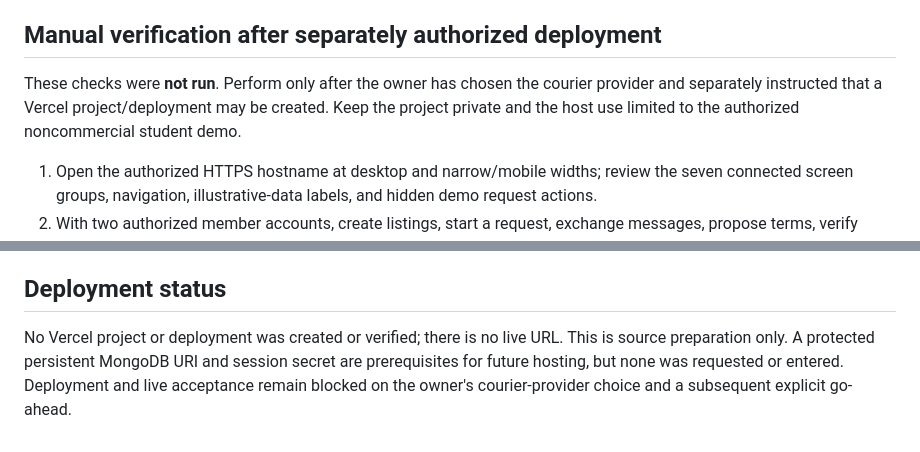
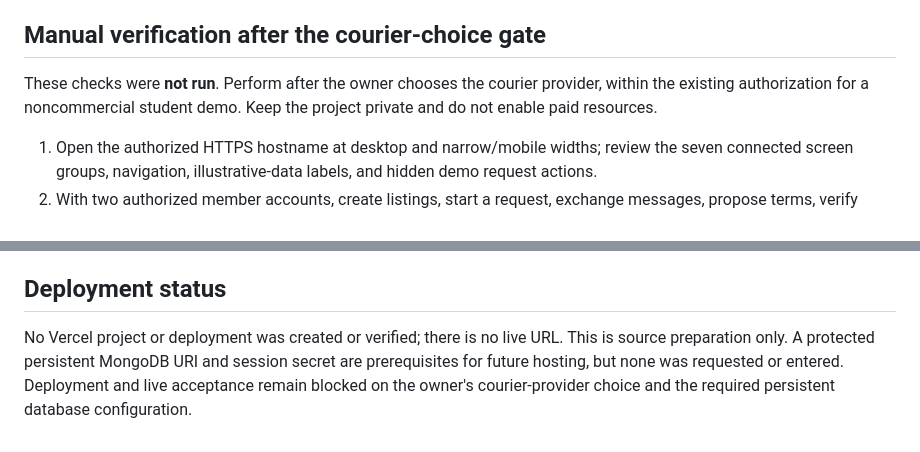
Before and after one commit to sidharthsuraj24-star/threadcycle-exchange-app, a Markdown page: docs/TEST-PLAN.md, 2 parts joined by grey strips. GitHub-like rendering.

```diff
--- a/docs/TEST-PLAN.md
+++ b/docs/TEST-PLAN.md
@@ -28,9 +28,9 @@ Exact local output and scope are recorded in [`TEST-EVIDENCE.md`](TEST-EVIDENCE.
 - Admin lists are limited to the newest 30 entries without search/pagination; performance, load, production database backup/restore and production security review remain untested.
 - Manual browser/viewport testing, real email/auth providers, live courier-provider tests, production MongoDB tests, and public deployment/health checks were not run. Completion remains member-reported, not verified delivery or physical exchange.
 
-## Manual verification after separately authorized deployment
+## Manual verification after the courier-choice gate
 
-These checks were **not run**. Perform only after the owner has chosen the courier provider and separately instructed that a Vercel project/deployment may be created. Keep the project private and the host use limited to the authorized noncommercial student demo.
+These checks were **not run**. Perform after the owner chooses the courier provider, within the existing authorization for a noncommercial student demo. Keep the project private and do not enable paid resources.
 
 1. Open the authorized HTTPS hostname at desktop and narrow/mobile widths; review the seven connected screen groups, navigation, illustrative-data labels, and hidden demo request actions.
 2. With two authorized member accounts, create listings, start a request, exchange messages, propose terms, verify each member confirms the same revision, and confirm that changing terms resets both confirmations.
@@ -43,4 +43,4 @@ These checks were **not run**. Perform only after the owner has chosen the couri
 
 ## Deployment status
 
-No Vercel project or deployment was created or verified; there is no live URL. This is source preparation only. A protected persistent MongoDB URI and session secret are prerequisites for future hosting, but none was requested or entered. Deployment and live acceptance remain blocked on the owner's courier-provider choice and a subsequent explicit go-ahead.
+No Vercel project or deployment was created or verified; there is no live URL. This is source preparation only. A protected persistent MongoDB URI and session secret are prerequisites for future hosting, but none was requested or entered. Deployment and live acceptance remain blocked on the owner's courier-provider choice and the required persistent database configuration.
```
Also changed, not shown: DEPLOYMENT-HANDOFF.md (+4 -4 lines).
